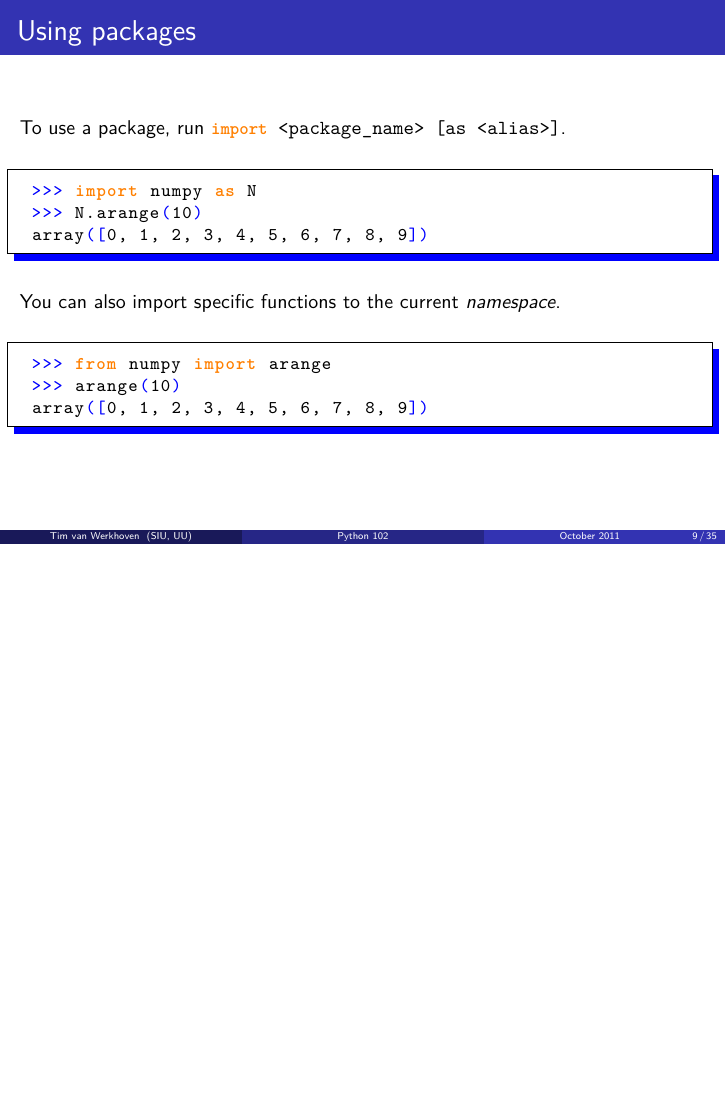
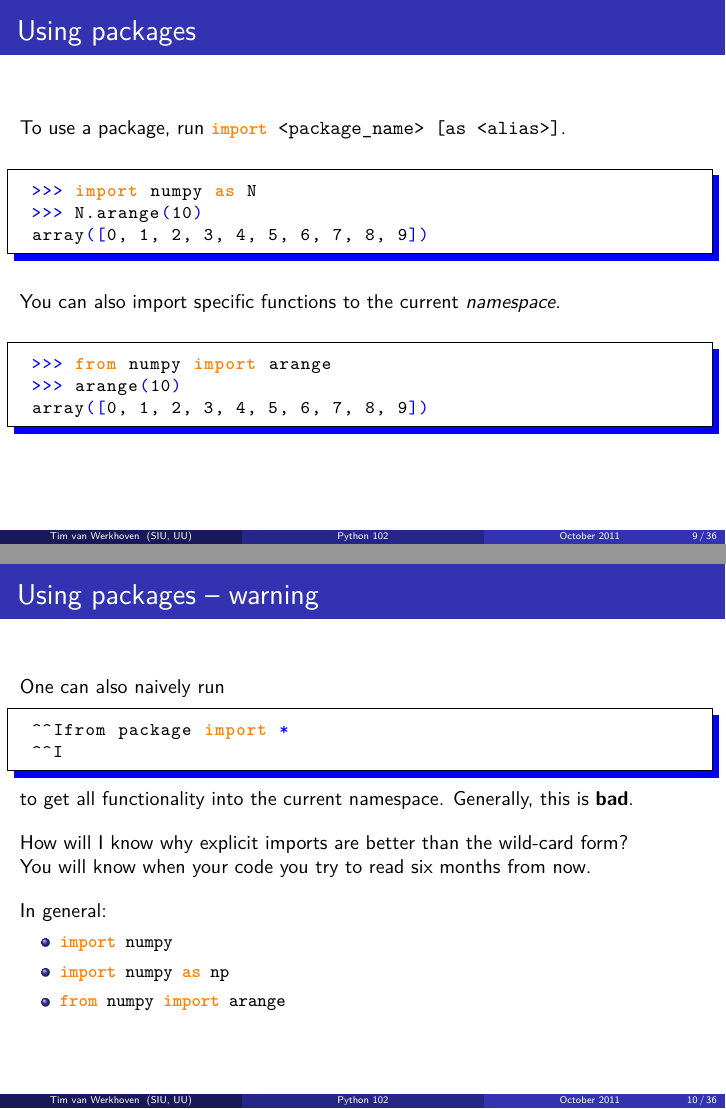
Before and after one commit to tvwerkhoven/PyCourse, LaTeX slides (python102/python_102.tex): page 20 of 79 before the commit and pages 20 and 24 of 83 after it, the two joined at a grey line, the shorter picture padded with empty space. Compiled offline with XeLaTeX.

Commit message:
Added from package import * warning

```diff
--- a/python102/python_102.tex
+++ b/python102/python_102.tex
@@ -389,6 +389,35 @@ array([0, 1, 2, 3, 4, 5, 6, 7, 8, 9])
 >>> arange(10)
 array([0, 1, 2, 3, 4, 5, 6, 7, 8, 9])
 \end{python}
+
+\end{frame}
+%%%%%%%%%%%%%%%%%%%%%%%%%%%%%%%%%%%%%%%
+
+%%%%%%%%%%%%%%%%%%%%%%%%%%%%%%%%%%%%%%%
+\begin{frame}[fragile]{Using packages -- warning}
+	One can also naively run
+
+	\begin{python}
+	from package import *
+	\end{python}
+
+	to get all functionality into the current namespace. Generally, this is \textbf{bad}.
+	\spacer
+	\pause
+
+	How will I know why explicit imports are better than the wild-card form?\\
+	\pause
+	You will know when your code you try to read six months from now.\\
+
+	\spacer
+	\pause
+
+	In general:
+	\begin{itemize}
+	\item \pythoni{import numpy}
+	\item \pythoni{import numpy as np}
+	\item \pythoni{from numpy import arange}
+	\end{itemize}
 
 \end{frame}
 %%%%%%%%%%%%%%%%%%%%%%%%%%%%%%%%%%%%%%%
```
